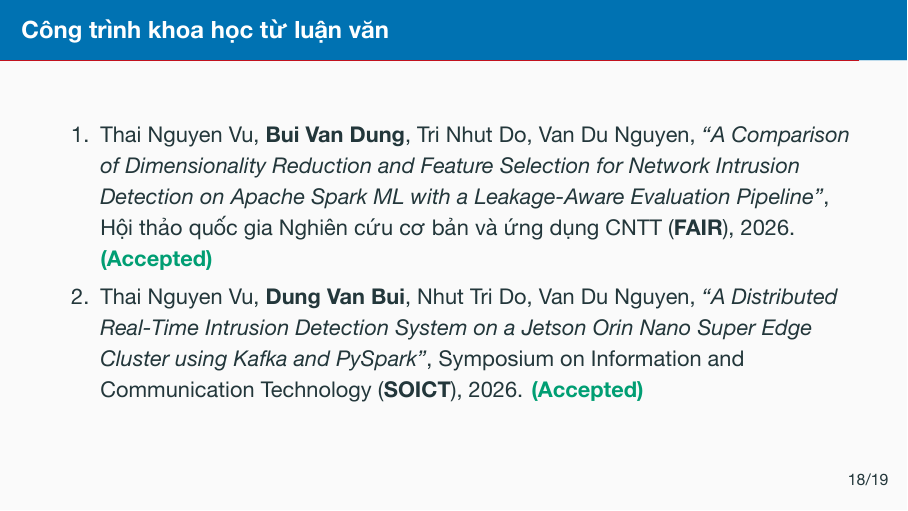
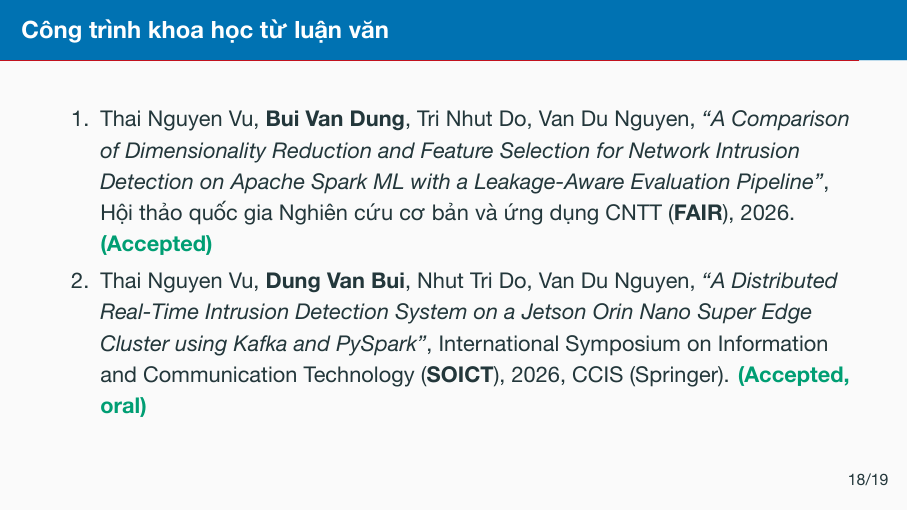
Before and after one commit to vuthainguyen1602/Thesis_IDS, LaTeX slides (slides/defense/main.tex): page 24 of 42. The pictures show the PDF file output/pdfs/LuanVan_BaoVe_slides.pdf that the author committed with the source.

Commit message:
slides: defense deck lists SOICT 2026 as accepted (oral, CCIS)

```diff
--- a/slides/defense/main.tex
+++ b/slides/defense/main.tex
@@ -701,9 +702,9 @@
       CNTT (\textbf{FAIR}), 2026. \good{(Accepted)}
     \item Thai Nguyen Vu, \textbf{Dung Van Bui}, Nhut Tri Do, Van Du Nguyen,
       \emph{``A Distributed Real-Time Intrusion Detection System on a Jetson
-      Orin Nano Super Edge Cluster using Kafka and PySpark''}, Symposium on
-      Information and Communication Technology (\textbf{SOICT}), 2026.
-      \good{(Accepted)}
+      Orin Nano Super Edge Cluster using Kafka and PySpark''}, International
+      Symposium on Information and Communication Technology (\textbf{SOICT}),
+      2026, CCIS (Springer). \good{(Accepted, oral)}
   \end{enumerate}
 \end{frame}
 
```
Also changed, not shown: output/pdfs/LuanVan_BaoVe_slides.pdf, output/pdfs/LuanVan_BaoVe_slides_notes.pdf, slides/defense/main.tex (5 more changed lines).
